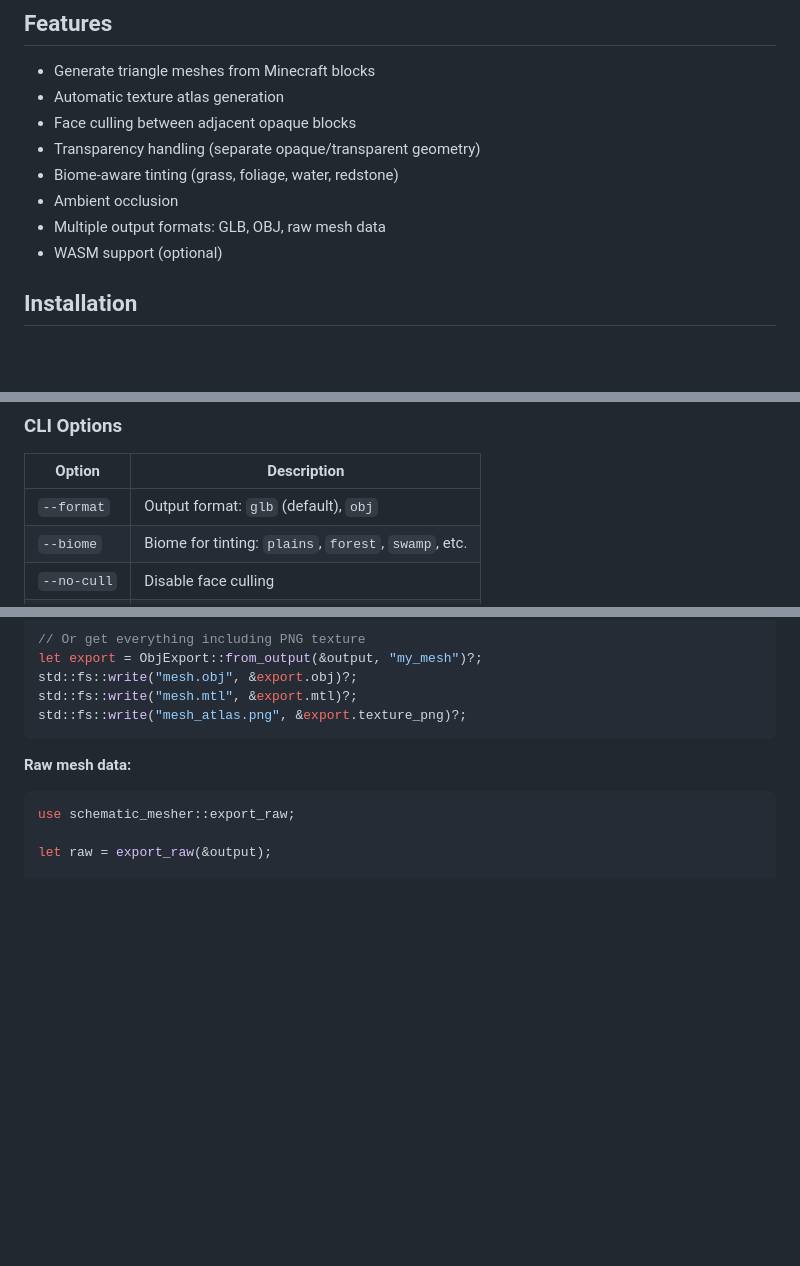
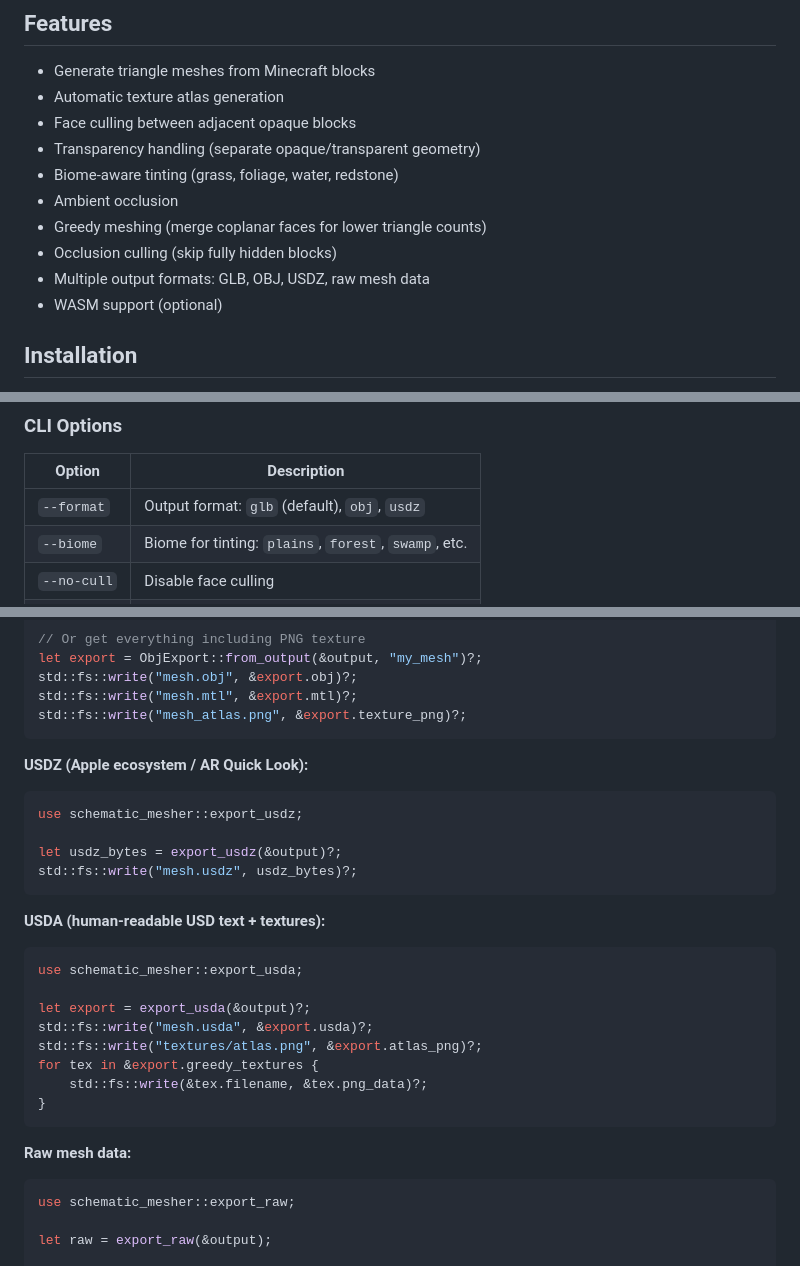
Before and after one commit to Schem-at/Schematic-Mesher, a Markdown page: README.md, 3 parts joined by grey strips. Drawn GitHub-style; blank space fills up the shorter version.

Commit message:
docs: update README to include USDZ export and clarify output formats

````diff
--- a/README.md
+++ b/README.md
@@ -10,7 +10,9 @@ A Rust library for generating 3D meshes from Minecraft block data. Takes blocks
 - Transparency handling (separate opaque/transparent geometry)
 - Biome-aware tinting (grass, foliage, water, redstone)
 - Ambient occlusion
-- Multiple output formats: GLB, OBJ, raw mesh data
+- Greedy meshing (merge coplanar faces for lower triangle counts)
+- Occlusion culling (skip fully hidden blocks)
+- Multiple output formats: GLB, OBJ, USDZ, raw mesh data
 - WASM support (optional)
 
 ## Installation
@@ -100,7 +102,7 @@ schematic-mesher info --resource-pack pack.zip
 
 | Option | Description |
 |--------|-------------|
-| `--format` | Output format: `glb` (default), `obj` |
+| `--format` | Output format: `glb` (default), `obj`, `usdz` |
 | `--biome` | Biome for tinting: `plains`, `forest`, `swamp`, etc. |
 | `--no-cull` | Disable face culling |
 | `--no-ao` | Disable ambient occlusion |
@@ -241,6 +245,28 @@ let export = ObjExport::from_output(&output, "my_mesh")?;
 std::fs::write("mesh.obj", &export.obj)?;
 std::fs::write("mesh.mtl", &export.mtl)?;
 std::fs::write("mesh_atlas.png", &export.texture_png)?;
+```
+
+**USDZ (Apple ecosystem / AR Quick Look):**
+
+```rust
+use schematic_mesher::export_usdz;
+
+let usdz_bytes = export_usdz(&output)?;
+std::fs::write("mesh.usdz", usdz_bytes)?;
+```
+
+**USDA (human-readable USD text + textures):**
+
+```rust
+use schematic_mesher::export_usda;
+
+let export = export_usda(&output)?;
+std::fs::write("mesh.usda", &export.usda)?;
+std::fs::write("textures/atlas.png", &export.atlas_png)?;
+for tex in &export.greedy_textures {
+    std::fs::write(&tex.filename, &tex.png_data)?;
+}
 ```
 
 **Raw mesh data:**
````
Also changed, not shown: other parts of README.md (+2 -0 lines).
